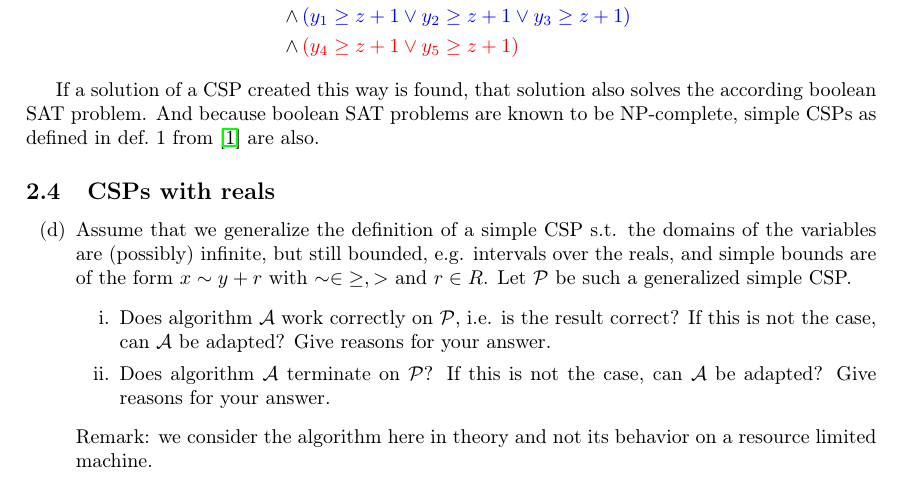
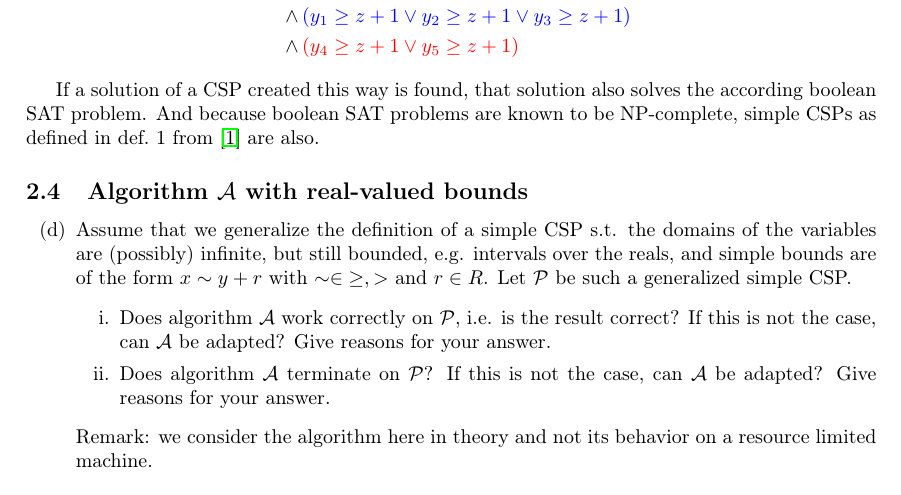
Before and after one commit to burknator/csp-solver-report, a LaTeX paper (report.tex, which reads sections/task-d.tex): part of page 6 of 11, cut so that both start at the same text. Compiled offline with pdfLaTeX.

Commit message:
Fixes section name for CSPs with reals

```diff
--- a/sections/task-d.tex
+++ b/sections/task-d.tex
@@ -1,4 +1,4 @@
-\subsection{CSPs with reals}
+\subsection{Algorithm~$\mathcal{A}$ with real-valued bounds}
 
 \begin{enumerate}[(d)]
     \item Assume that we generalize the definition of a simple CSP s.t. the domains of the variables are (possibly) infinite, but still bounded, e.g. intervals over the reals, and simple bounds are of the form $x \sim y + r$ with $\sim \in {\geq , >}$ and $r \in R$. Let $\mathcal{P}$ be such a generalized simple CSP.
```
